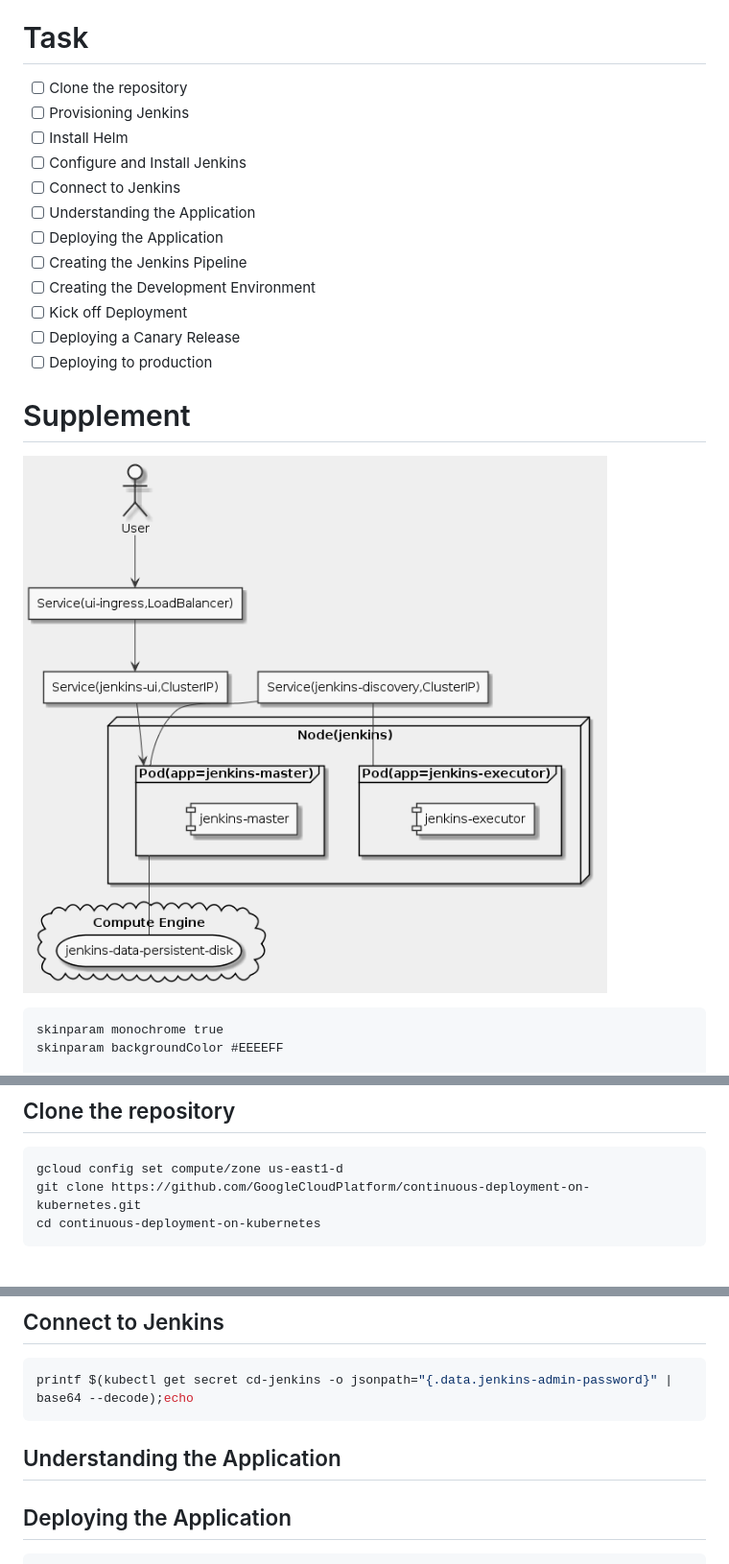
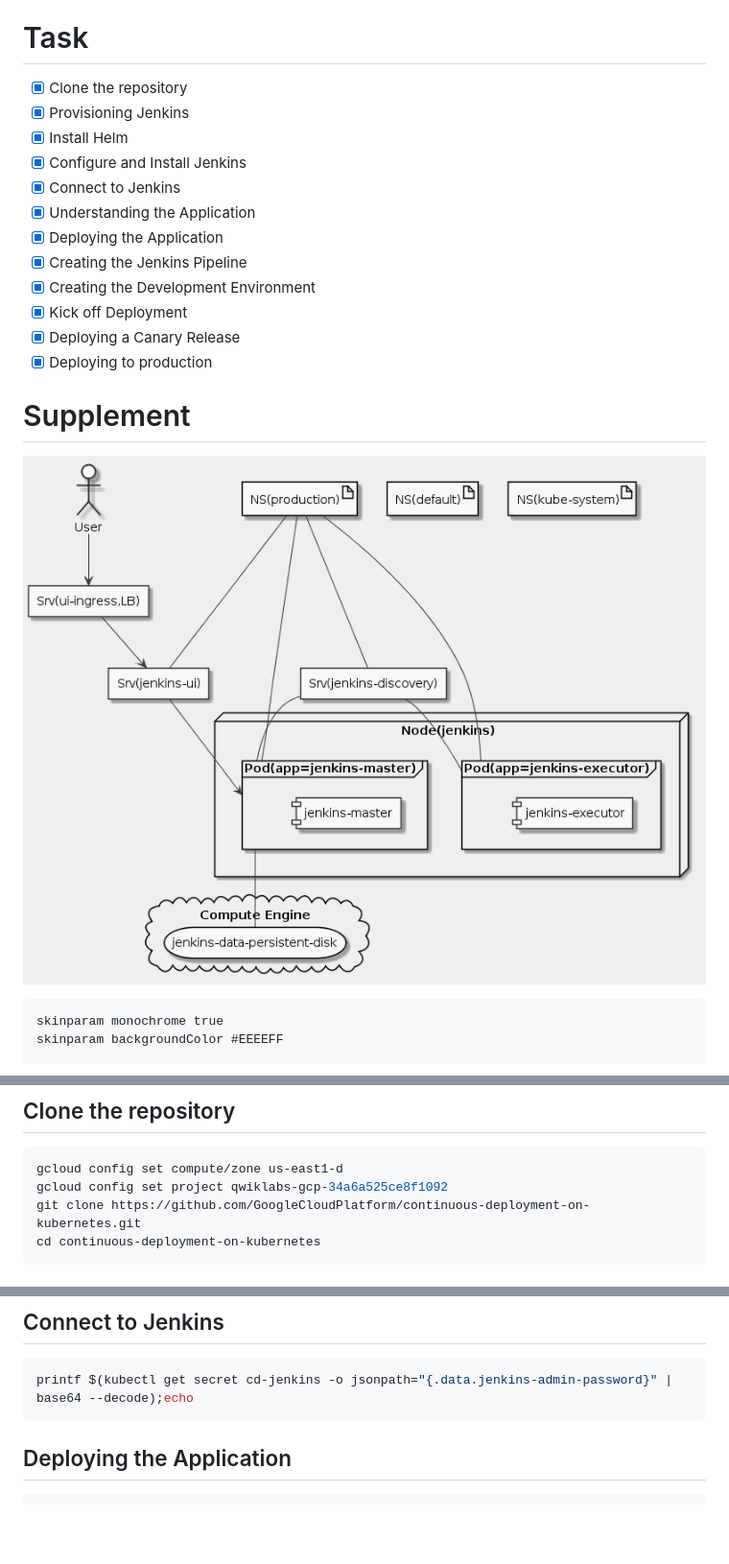
Before and after one commit to nabinno/dojo, a Markdown page: qwiklabs/continuous_delivery_with_jenkins_in_kubernetes_engine.md, 3 parts joined by grey strips. Shown: that part at 96% size. Drawn GitHub-style; pictures changed too: qwiklabs/continuous_delivery_with_jenkins_in_kubernetes_engine.png; blank space fills up the shorter version.

Commit message:
Complete Qwiklabs - Continuous Delivery with Jenkins in Kubernetes Engine.

````diff
--- a/qwiklabs/continuous_delivery_with_jenkins_in_kubernetes_engine.md
+++ b/qwiklabs/continuous_delivery_with_jenkins_in_kubernetes_engine.md
@@ -11,18 +11,18 @@ url: https://www.qwiklabs.com/focuses/1104
 - Create and exercise a Jenkins pipeline
 
 # Task
-- [ ] Clone the repository
-- [ ] Provisioning Jenkins
-- [ ] Install Helm
-- [ ] Configure and Install Jenkins
-- [ ] Connect to Jenkins
-- [ ] Understanding the Application
-- [ ] Deploying the Application
-- [ ] Creating the Jenkins Pipeline
-- [ ] Creating the Development Environment
-- [ ] Kick off Deployment
-- [ ] Deploying a Canary Release
-- [ ] Deploying to production
+- [x] Clone the repository
+- [x] Provisioning Jenkins
+- [x] Install Helm
+- [x] Configure and Install Jenkins
+- [x] Connect to Jenkins
+- [x] Understanding the Application
+- [x] Deploying the Application
+- [x] Creating the Jenkins Pipeline
+- [x] Creating the Development Environment
+- [x] Kick off Deployment
+- [x] Deploying a Canary Release
+- [x] Deploying to production
 
 # Supplement
 ![](continuous_delivery_with_jenkins_in_kubernetes_engine.png)
@@ -59,6 +67,7 @@ P11 -- D
 ## Clone the repository
 ```sh
 gcloud config set compute/zone us-east1-d
+gcloud config set project qwiklabs-gcp-34a6a525ce8f1092
 git clone https://github.com/GoogleCloudPlatform/continuous-deployment-on-kubernetes.git
 cd continuous-deployment-on-kubernetes
 ```
@@ -98,8 +107,6 @@ kubectl get svc
 ```sh
 printf $(kubectl get secret cd-jenkins -o jsonpath="{.data.jenkins-admin-password}" | base64 --decode);echo
 ```
-
-## Understanding the Application
 
 ## Deploying the Application
 ```sh
````
Also changed, not shown: other parts of qwiklabs/continuous_delivery_with_jenkins_in_kubernetes_engine.md (+11 -3 lines), qwiklabs/setting_up_jenkins_on_kubernetes_engine.md (added, +20 -0 lines).
